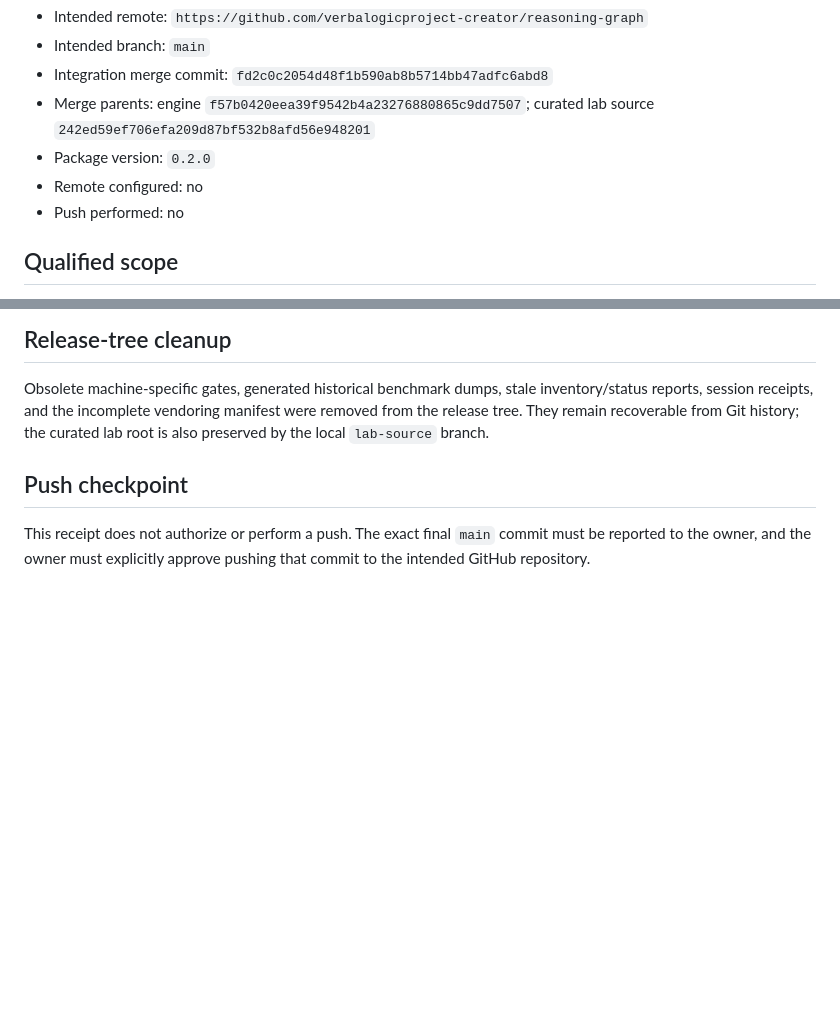
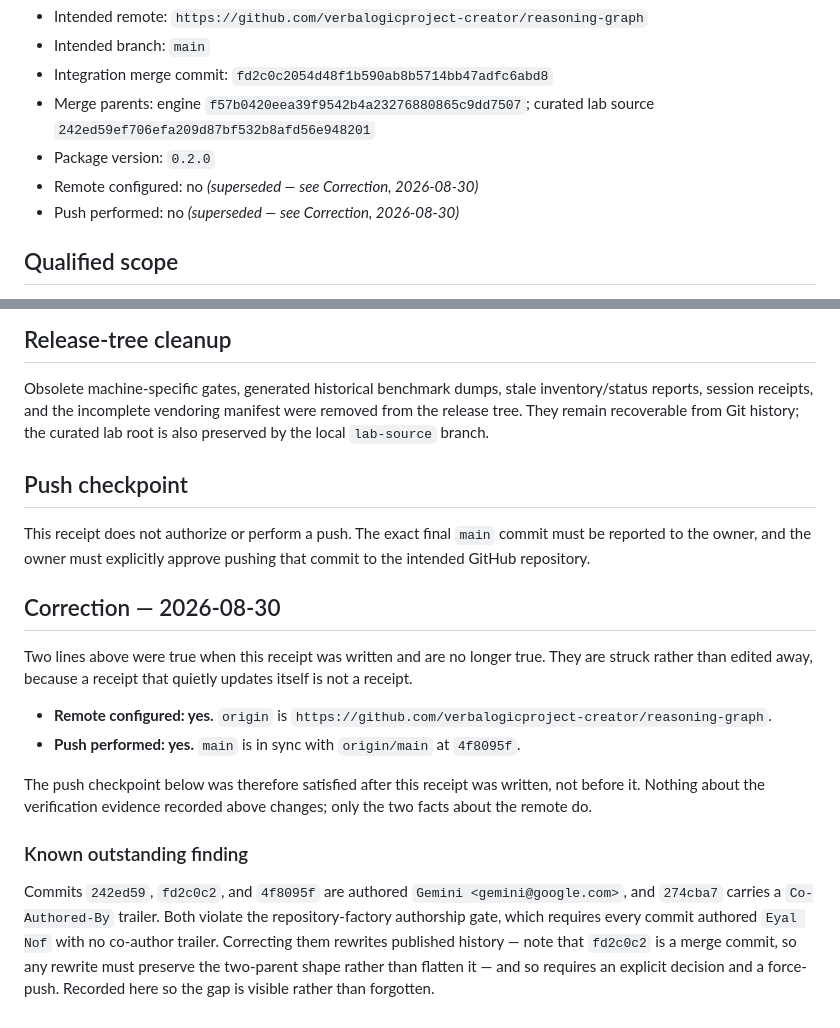
Before and after one commit to verbalogicproject-creator/reasoning-graph, a Markdown page: docs/release/pre-push-receipt-2026-08-30.md, 2 parts joined by grey strips. Rendered like a GitHub page; blank space fills up the shorter version.

Commit message:
docs: correct the release receipt's remote and push status
Both lines were true when written and are no longer. Appended as a dated
correction rather than edited in place, since a receipt that quietly updates
itself is not a receipt.

Also records the outstanding authorship finding — three Gemini-authored commits
and one co-author trailer — so the gap stays visible until it is decided on.

```diff
--- a/docs/release/pre-push-receipt-2026-08-30.md
+++ b/docs/release/pre-push-receipt-2026-08-30.md
@@ -8,8 +8,8 @@ Status: **LOCAL RELEASE READY — NOT PUSHED**
 - Merge parents: engine `f57b0420eea39f9542b4a23276880865c9dd7507`;
   curated lab source `242ed59ef706efa209d87bf532b8afd56e948201`
 - Package version: `0.2.0`
-- Remote configured: no
-- Push performed: no
+- Remote configured: no *(superseded — see Correction, 2026-08-30)*
+- Push performed: no *(superseded — see Correction, 2026-08-30)*
 
 ## Qualified scope
 
@@ -95,3 +95,27 @@ branch.
 This receipt does not authorize or perform a push. The exact final `main`
 commit must be reported to the owner, and the owner must explicitly approve
 pushing that commit to the intended GitHub repository.
+
+## Correction — 2026-08-30
+
+Two lines above were true when this receipt was written and are no longer true.
+They are struck rather than edited away, because a receipt that quietly updates
+itself is not a receipt.
+
+- **Remote configured: yes.** `origin` is
+  `https://github.com/verbalogicproject-creator/reasoning-graph`.
+- **Push performed: yes.** `main` is in sync with `origin/main` at `4f8095f`.
+
+The push checkpoint below was therefore satisfied after this receipt was
+written, not before it. Nothing about the verification evidence recorded above
+changes; only the two facts about the remote do.
+
+### Known outstanding finding
+
+Commits `242ed59`, `fd2c0c2`, and `4f8095f` are authored
+`Gemini <gemini@google.com>`, and `274cba7` carries a `Co-Authored-By` trailer.
+Both violate the repository-factory authorship gate, which requires every commit
+authored `Eyal Nof` with no co-author trailer. Correcting them rewrites published
+history — note that `fd2c0c2` is a merge commit, so any rewrite must preserve the
+two-parent shape rather than flatten it — and so requires an explicit decision
+and a force-push. Recorded here so the gap is visible rather than forgotten.
```
